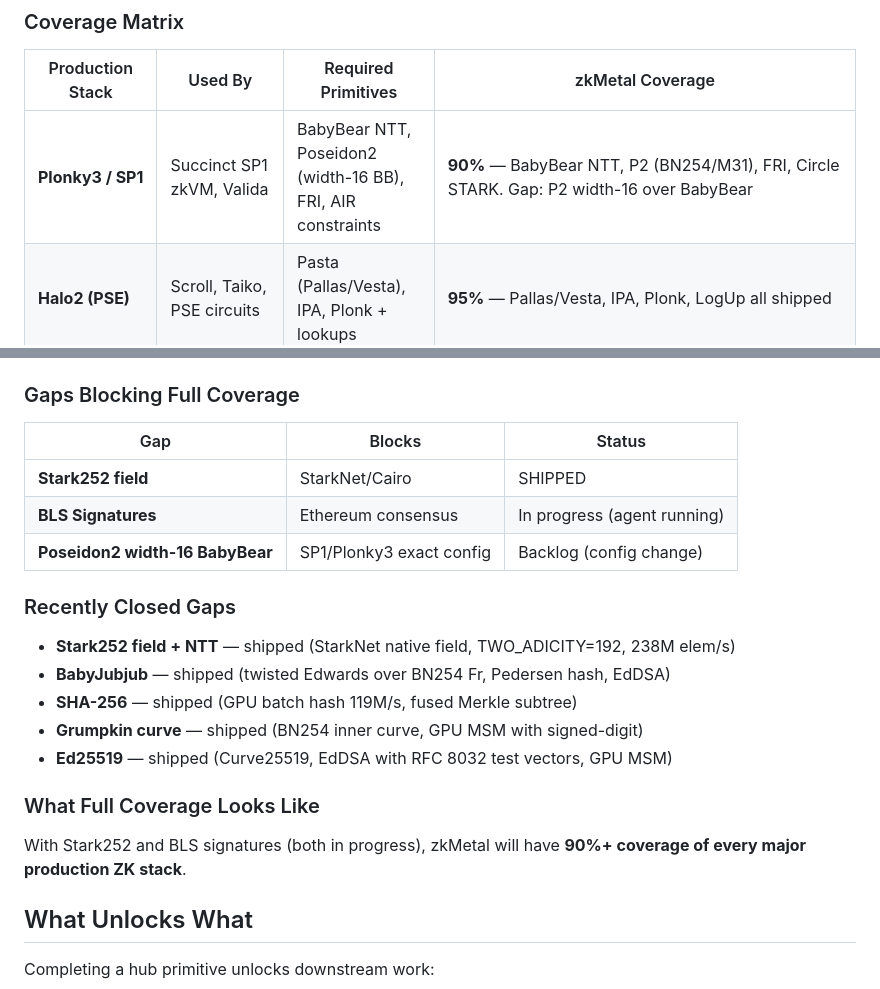
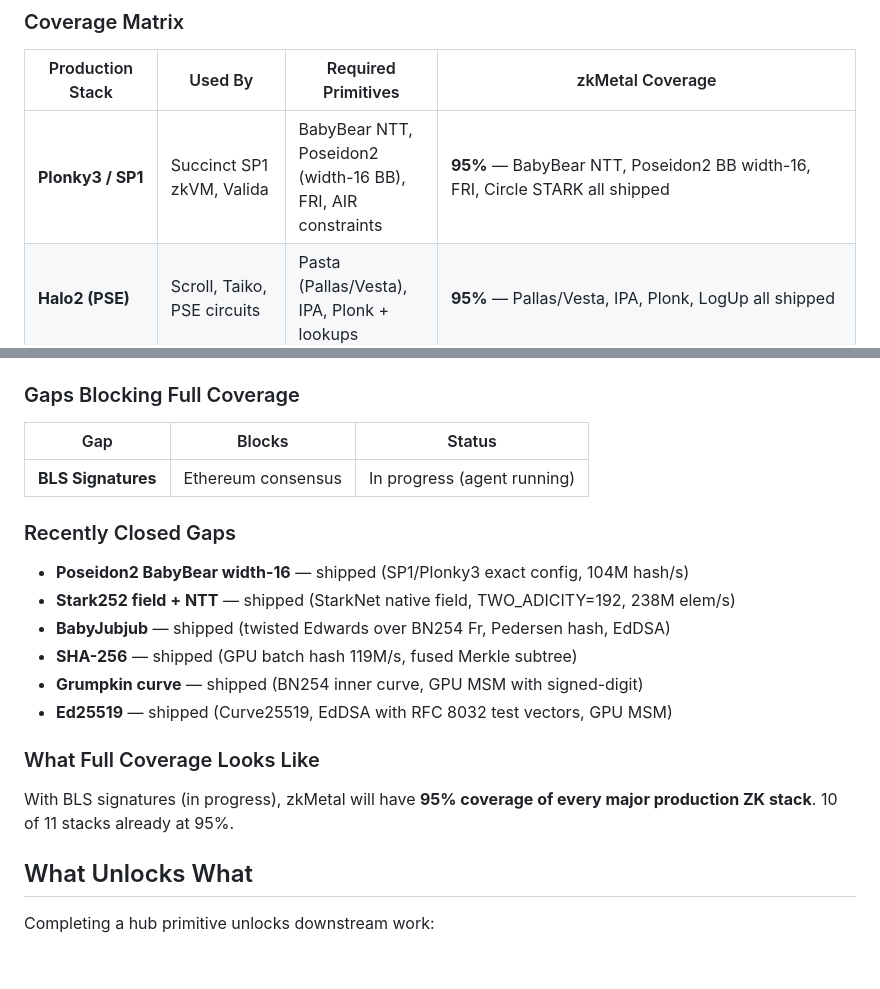
Before and after one commit to carni-ships/zkMetal, a Markdown page: docs/dependency-graph.md, 2 parts joined by grey strips. Rendered like a GitHub page; blank space fills up the shorter version.

Commit message:
Update coverage: SP1 now 95%, only BLS sigs gap remaining
10 of 11 production stacks at 95%+ coverage. Poseidon2 BabyBear
width-16 closes SP1/Plonky3 gap. Stark252 closes Cairo/Stwo gap.

Co-Authored-By: Claude Opus 4.6 <noreply@anthropic.com>

```diff
--- a/docs/dependency-graph.md
+++ b/docs/dependency-graph.md
@@ -92,7 +92,7 @@ How zkMetal maps to the major ZK stacks deployed in production today.
 
 | Production Stack | Used By | Required Primitives | zkMetal Coverage |
 |-----------------|---------|-------------------|-----------------|
-| **Plonky3 / SP1** | Succinct SP1 zkVM, Valida | BabyBear NTT, Poseidon2 (width-16 BB), FRI, AIR constraints | **90%** — BabyBear NTT, P2 (BN254/M31), FRI, Circle STARK. Gap: P2 width-16 over BabyBear |
+| **Plonky3 / SP1** | Succinct SP1 zkVM, Valida | BabyBear NTT, Poseidon2 (width-16 BB), FRI, AIR constraints | **95%** — BabyBear NTT, Poseidon2 BB width-16, FRI, Circle STARK all shipped |
 | **Halo2 (PSE)** | Scroll, Taiko, PSE circuits | Pasta (Pallas/Vesta), IPA, Plonk + lookups | **95%** — Pallas/Vesta, IPA, Plonk, LogUp all shipped |
 | **Cairo / Stwo** | StarkNet, StarkWare | Stark252 field, Circle STARK over M31, Poseidon | **95%** — Circle STARK + M31 + Stark252 field + NTT all shipped |
 | **RISC Zero** | RISC Zero zkVM | BabyBear, FRI, STARK, Poseidon2 | **95%** — all core primitives present |
@@ -108,12 +108,11 @@ How zkMetal maps to the major ZK stacks deployed in production today.
 
 | Gap | Blocks | Status |
 |-----|--------|--------|
-| **Stark252 field** | StarkNet/Cairo | SHIPPED |
 | **BLS Signatures** | Ethereum consensus | In progress (agent running) |
-| **Poseidon2 width-16 BabyBear** | SP1/Plonky3 exact config | Backlog (config change) |
 
 ### Recently Closed Gaps
 
+- **Poseidon2 BabyBear width-16** — shipped (SP1/Plonky3 exact config, 104M hash/s)
 - **Stark252 field + NTT** — shipped (StarkNet native field, TWO_ADICITY=192, 238M elem/s)
 - **BabyJubjub** — shipped (twisted Edwards over BN254 Fr, Pedersen hash, EdDSA)
 - **SHA-256** — shipped (GPU batch hash 119M/s, fused Merkle subtree)
@@ -122,7 +121,7 @@ How zkMetal maps to the major ZK stacks deployed in production today.
 
 ### What Full Coverage Looks Like
 
-With Stark252 and BLS signatures (both in progress), zkMetal will have **90%+ coverage of every major production ZK stack**.
+With BLS signatures (in progress), zkMetal will have **95% coverage of every major production ZK stack**. 10 of 11 stacks already at 95%.
 
 ## What Unlocks What
 
```
